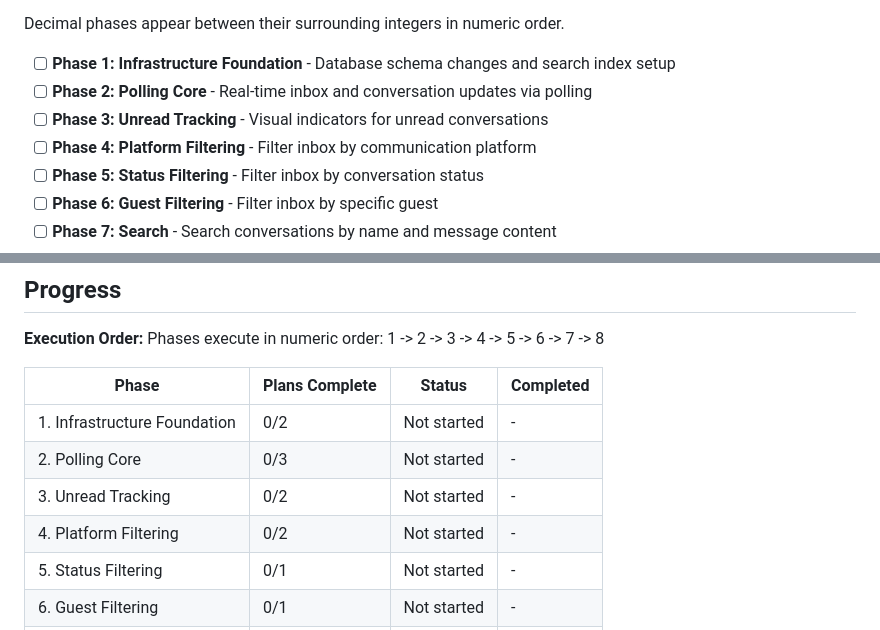
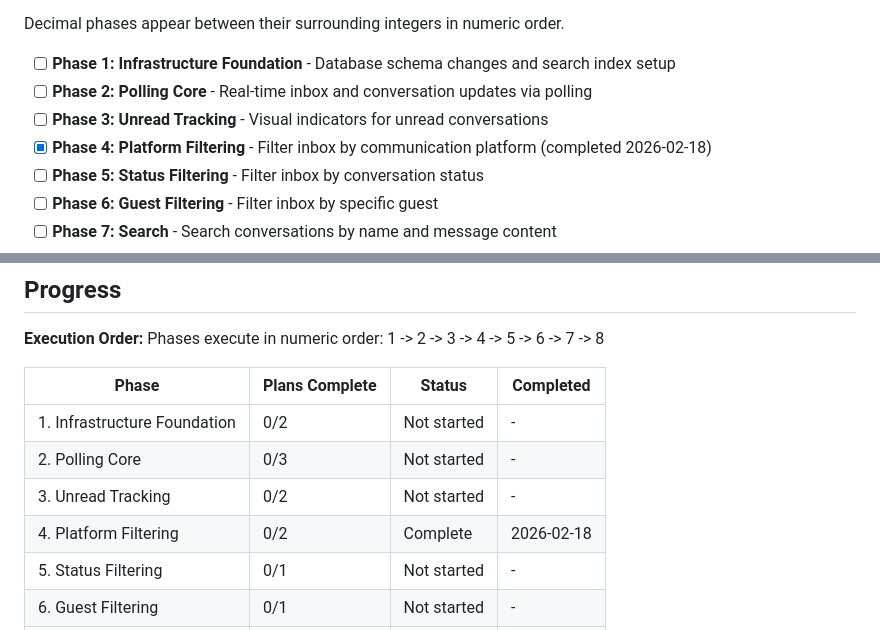
Before and after one commit to urlaubsmagie-code/FlaskApp, a Markdown page: .planning/ROADMAP.md, 2 parts joined by grey strips. Drawn GitHub-style.

Commit message:
docs(phase-04): complete phase execution
Co-Authored-By: Claude Opus 4.5 <noreply@anthropic.com>

```diff
--- a/.planning/ROADMAP.md
+++ b/.planning/ROADMAP.md
@@ -15,7 +15,8 @@ Decimal phases appear between their surrounding integers in numeric order.
 - [ ] **Phase 1: Infrastructure Foundation** - Database schema changes and search index setup
 - [ ] **Phase 2: Polling Core** - Real-time inbox and conversation updates via polling
 - [ ] **Phase 3: Unread Tracking** - Visual indicators for unread conversations
-- [ ] **Phase 4: Platform Filtering** - Filter inbox by communication platform
+- [x] **Phase 4: Platform Filtering** - Filter inbox by communication platform
+ (completed 2026-02-18)
 - [ ] **Phase 5: Status Filtering** - Filter inbox by conversation status
 - [ ] **Phase 6: Guest Filtering** - Filter inbox by specific guest
 - [ ] **Phase 7: Search** - Search conversations by name and message content
@@ -150,7 +151,7 @@ Phases execute in numeric order: 1 -> 2 -> 3 -> 4 -> 5 -> 6 -> 7 -> 8
 | 1. Infrastructure Foundation | 0/2 | Not started | - |
 | 2. Polling Core | 0/3 | Not started | - |
 | 3. Unread Tracking | 0/2 | Not started | - |
-| 4. Platform Filtering | 0/2 | Not started | - |
+| 4. Platform Filtering | 0/2 | Complete    | 2026-02-18 |
 | 5. Status Filtering | 0/1 | Not started | - |
 | 6. Guest Filtering | 0/1 | Not started | - |
 | 7. Search | 0/2 | Not started | - |
```
Also changed, not shown: 1 other file.
